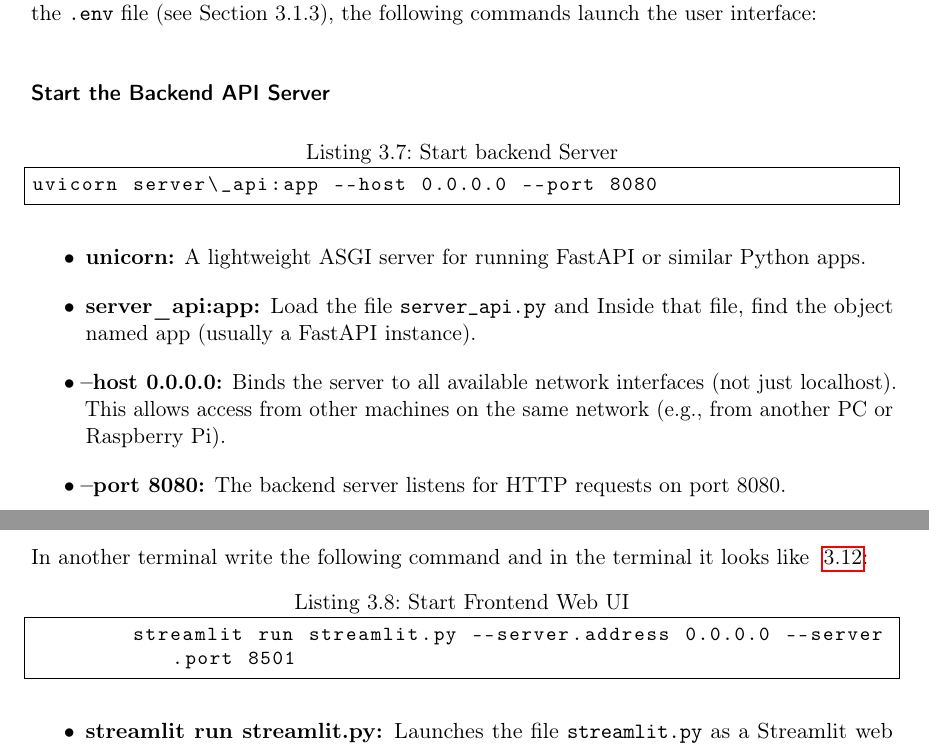
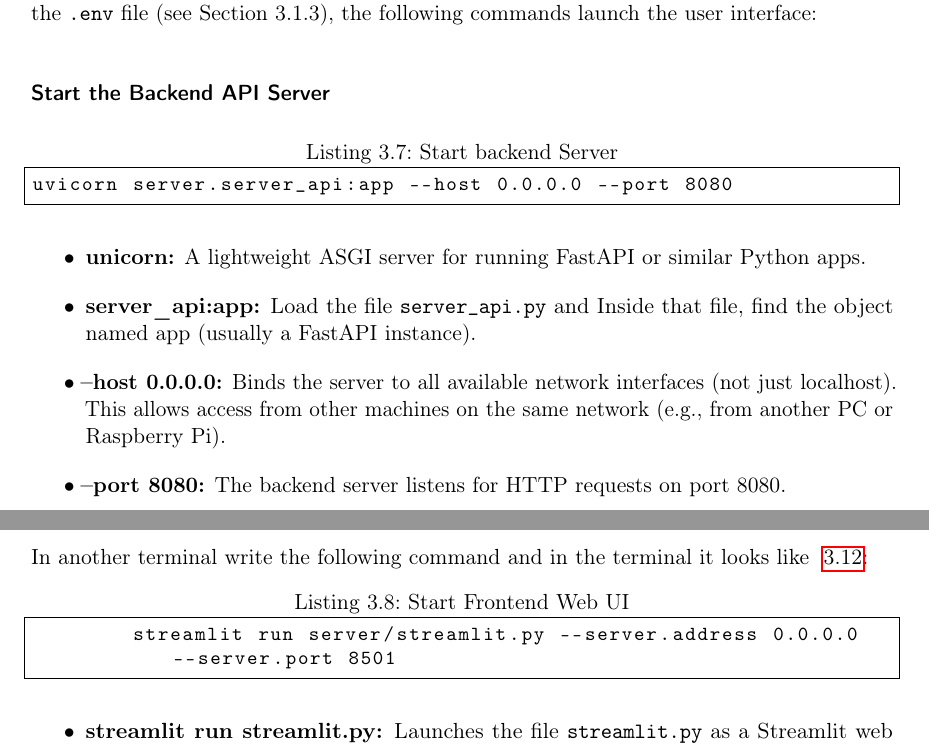
Before and after one commit to mahajan-vatsal/AI-GCode-Generation, a LaTeX book (report/AI-GCode-Generation.tex, which reads report/Chapters/en/Implementation.tex): two parts of pages 27 and 28 of 40, joined at a grey line, cut so that both start at the same text. Compiled offline with pdfLaTeX.

Commit message:
Update back end and frontend start commands in docs

```diff
--- a/report/Chapters/en/Implementation.tex
+++ b/report/Chapters/en/Implementation.tex
@@ -297,7 +297,7 @@ To enable accessibility, the Web UI can be triggered directly from the project e
 \subsubsection{Start the Backend API Server}
 
 \begin{lstlisting}[language=bash,caption={Start backend Server}, label={lst:backend}]
-uvicorn server\_api:app --host 0.0.0.0 --port 8080
+uvicorn server.server_api:app --host 0.0.0.0 --port 8080
 \end{lstlisting}
 
 \begin{itemize}
@@ -320,7 +320,7 @@ This starts your backend API layer ~\ref{unicorn}, exposing endpoints like /uplo
 \subsubsection{Frontend Web UI}
 In another terminal write the following command and in the terminal it looks like ~\ref{streamlit}:
 \begin{lstlisting}[language=bash,caption={Start Frontend Web UI}, label={lst:Frontend}]
-	streamlit run streamlit.py --server.address 0.0.0.0 --server.port 8501
+	streamlit run server/streamlit.py --server.address 0.0.0.0 --server.port 8501
 \end{lstlisting}
 
 
```
Also changed, not shown: report/AI-GCode-Generation.pdf.
